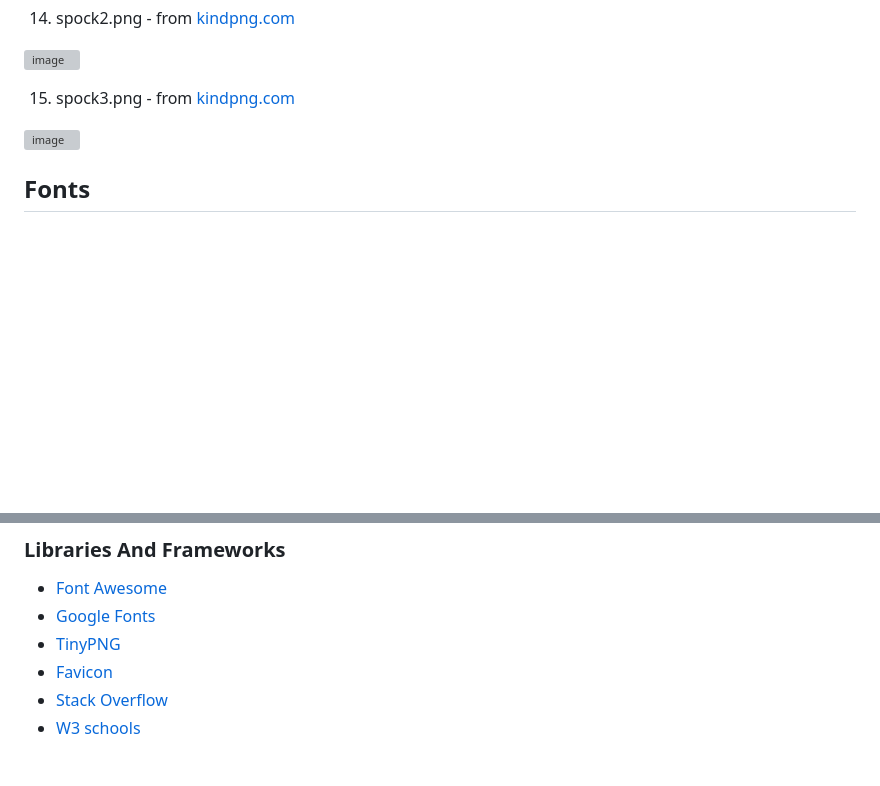
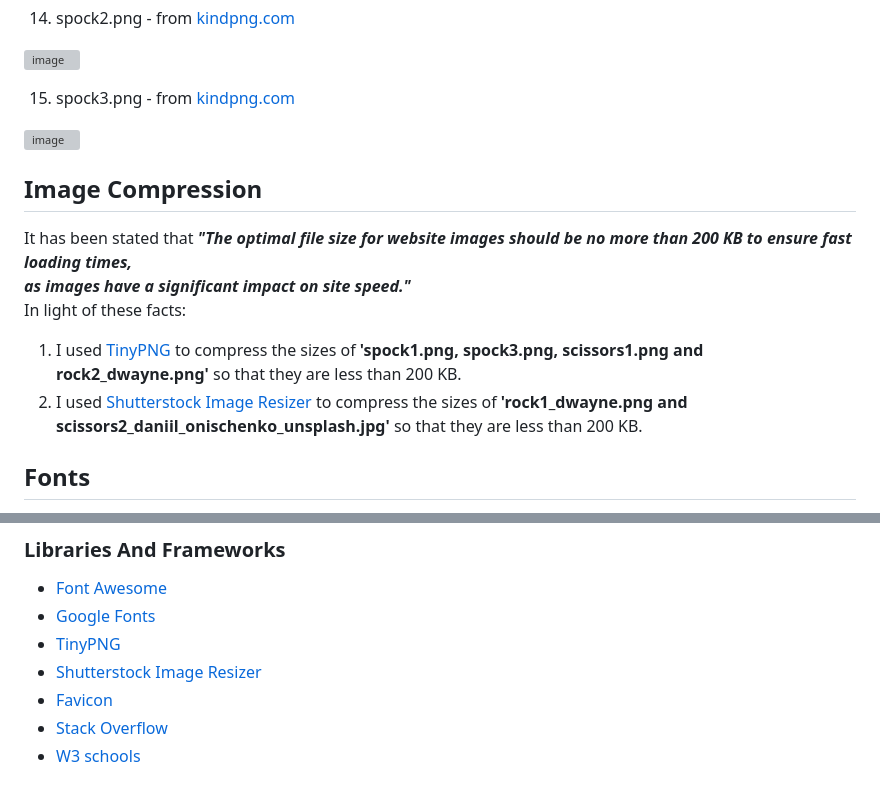
Before and after one commit to DelroyGayle/RockPaperScissorsLizardSpockVersion1, a Markdown page: README.md, 2 parts joined by grey strips. Rendered like a GitHub page; blank space fills up the shorter version; grey boxes are pictures that could not be loaded.

Commit message:
Update README.md in regards to compressing the size of images

```diff
--- a/README.md
+++ b/README.md
@@ -456,6 +456,13 @@ The fifteen images are as follows:
   ![image](https://user-images.githubusercontent.com/91061592/233747877-fa5e9754-16be-42ed-aa3f-01664c14c1c5.png)
 
 
+## Image Compression
+It has been stated that ***"The optimal file size for website images should be no more than 200 KB to ensure fast loading times, <br>as images have a significant impact on site speed."***
+<br>
+In light of these facts:
+1. I used [TinyPNG](https://tinypng.com/) to compress the sizes of **'spock1.png, spock3.png, scissors1.png and rock2_dwayne.png'** so that they are less than 200 KB.
+2. I used [Shutterstock Image Resizer](https://www.shutterstock.com/image-resizer) to compress the sizes of **'rock1_dwayne.png and scissors2_daniil_onischenko_unsplash.jpg'** so that they are less than 200 KB.
+
 ## Fonts
 
 I went to Google Fonts for my choice of fonts. I decided to use **'Press Start 2P'** because I wanted the user to ***feel that they are playing against a computer.*** The font **'Press Start 2P'** in my opinion has that 80s computer game feel and look to it.
@@ -701,6 +707,7 @@ The above changes successfully removed the Jshint warning.
 * [Font Awesome](https://fontawesome.com/)
 * [Google Fonts](https://fonts.google.com/)
 * [TinyPNG](https://tinypng.com/)
+* [Shutterstock Image Resizer](https://www.shutterstock.com/image-resizer)
 * [Favicon](https://favicon.io/favicon-generator/)
 * [Stack Overflow](https://stackoverflow.com/)
 * [W3 schools](https://www.w3schools.com)
```
Also changed, not shown: other parts of README.md (+0 -1 lines).
